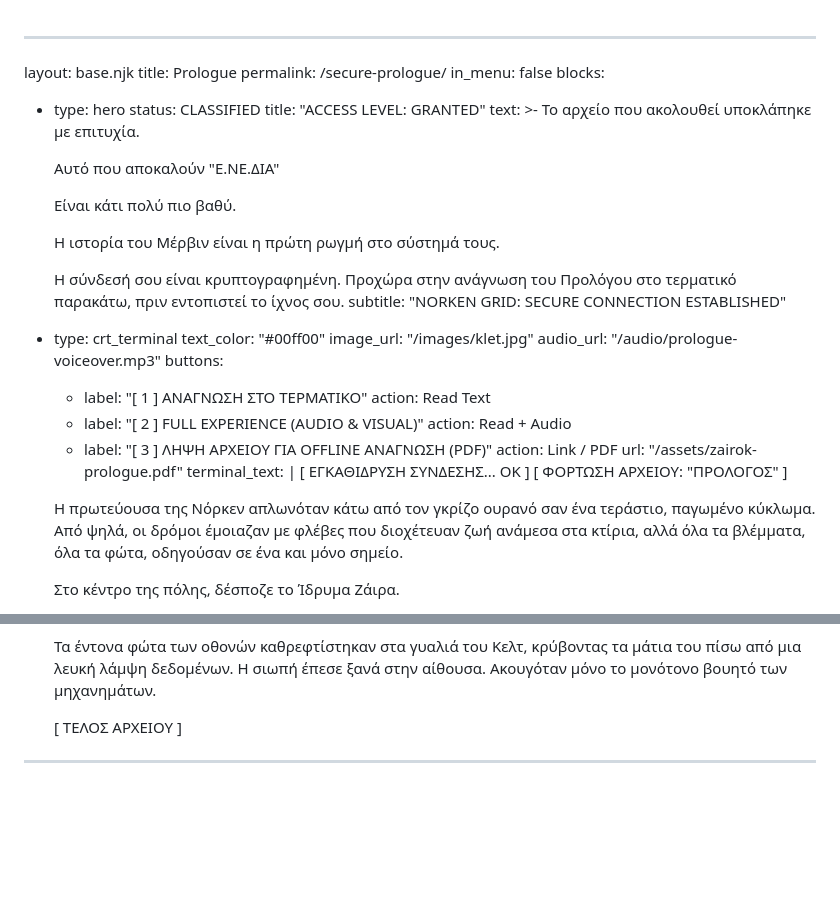
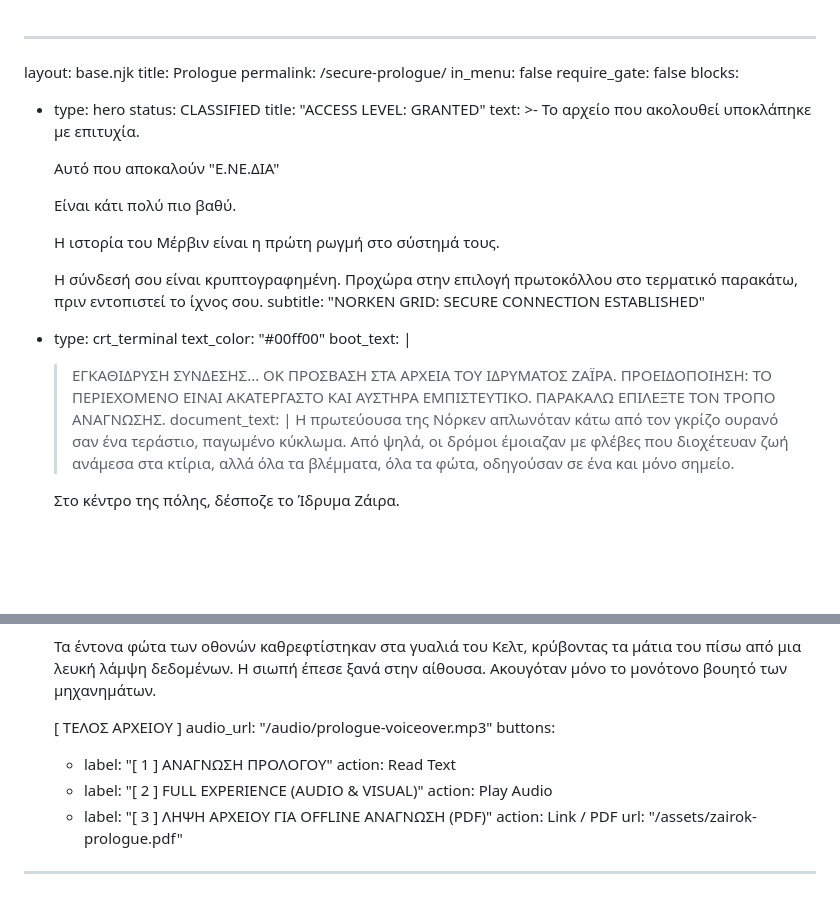
Before and after one commit to Visionsoundhub/zairok-project, a Markdown page: src/pages/prologue.md, 2 parts joined by grey strips. Drawn GitHub-style; blank space fills up the shorter version.

```diff
--- a/src/pages/prologue.md
+++ b/src/pages/prologue.md
@@ -3,6 +3,7 @@ layout: base.njk
 title: Prologue
 permalink: /secure-prologue/
 in_menu: false
+require_gate: false
 blocks:
   - type: hero
     status: CLASSIFIED
@@ -18,25 +19,17 @@ blocks:
       Η ιστορία του Μέρβιν είναι η πρώτη ρωγμή στο σύστημά τους.
 
 
-      Η σύνδεσή σου είναι κρυπτογραφημένη. Προχώρα στην ανάγνωση του Προλόγου στο τερματικό παρακάτω, πριν εντοπιστεί το ίχνος σου.
+      Η σύνδεσή σου είναι κρυπτογραφημένη. Προχώρα στην επιλογή πρωτοκόλλου στο τερματικό παρακάτω, πριν εντοπιστεί το ίχνος σου.
     subtitle: "NORKEN GRID: SECURE CONNECTION ESTABLISHED"
 
   - type: crt_terminal
     text_color: "#00ff00"
-    image_url: "/images/klet.jpg"
-    audio_url: "/audio/prologue-voiceover.mp3"
-    buttons:
-      - label: "[ 1 ] ΑΝΑΓΝΩΣΗ ΣΤΟ ΤΕΡΜΑΤΙΚΟ"
-        action: Read Text
-      - label: "[ 2 ] FULL EXPERIENCE (AUDIO & VISUAL)"
-        action: Read + Audio
-      - label: "[ 3 ] ΛΗΨΗ ΑΡΧΕΙΟΥ ΓΙΑ OFFLINE ΑΝΑΓΝΩΣΗ (PDF)"
-        action: Link / PDF
-        url: "/assets/zairok-prologue.pdf"
-    terminal_text: |
-      [ ΕΓΚΑΘΙΔΡΥΣΗ ΣΥΝΔΕΣΗΣ... OK ]
-      [ ΦΟΡΤΩΣΗ ΑΡΧΕΙΟΥ: "ΠΡΟΛΟΓΟΣ" ]
-
+    boot_text: |
+      > ΕΓΚΑΘΙΔΡΥΣΗ ΣΥΝΔΕΣΗΣ... OK
+      > ΠΡΟΣΒΑΣΗ ΣΤΑ ΑΡΧΕΙΑ ΤΟΥ ΙΔΡΥΜΑΤΟΣ ΖΑΪΡΑ.
+      > ΠΡΟΕΙΔΟΠΟΙΗΣΗ: ΤΟ ΠΕΡΙΕΧΟΜΕΝΟ ΕΙΝΑΙ ΑΚΑΤΕΡΓΑΣΤΟ ΚΑΙ ΑΥΣΤΗΡΑ ΕΜΠΙΣΤΕΥΤΙΚΟ.
+      > ΠΑΡΑΚΑΛΩ ΕΠΙΛΕΞΤΕ ΤΟΝ ΤΡΟΠΟ ΑΝΑΓΝΩΣΗΣ.
+    document_text: |
       Η πρωτεύουσα της Νόρκεν απλωνόταν κάτω από τον γκρίζο ουρανό σαν ένα τεράστιο, παγωμένο κύκλωμα. Από ψηλά, οι δρόμοι έμοιαζαν με φλέβες που διοχέτευαν ζωή ανάμεσα στα κτίρια, αλλά όλα τα βλέμματα, όλα τα φώτα, οδηγούσαν σε ένα και μόνο σημείο.
 
       Στο κέντρο της πόλης, δέσποζε το Ίδρυμα Ζάιρα.
@@ -86,4 +79,13 @@ blocks:
       Τα έντονα φώτα των οθονών καθρεφτίστηκαν στα γυαλιά του Κελτ, κρύβοντας τα μάτια του πίσω από μια λευκή λάμψη δεδομένων. Η σιωπή έπεσε ξανά στην αίθουσα. Ακουγόταν μόνο το μονότονο βουητό των μηχανημάτων.
 
       [ ΤΕΛΟΣ ΑΡΧΕΙΟΥ ]
+    audio_url: "/audio/prologue-voiceover.mp3"
+    buttons:
+      - label: "[ 1 ] ΑΝΑΓΝΩΣΗ ΠΡΟΛΟΓΟΥ"
+        action: Read Text
+      - label: "[ 2 ] FULL EXPERIENCE (AUDIO & VISUAL)"
+        action: Play Audio
+      - label: "[ 3 ] ΛΗΨΗ ΑΡΧΕΙΟΥ ΓΙΑ OFFLINE ΑΝΑΓΝΩΣΗ (PDF)"
+        action: Link / PDF
+        url: "/assets/zairok-prologue.pdf"
 ---
```
